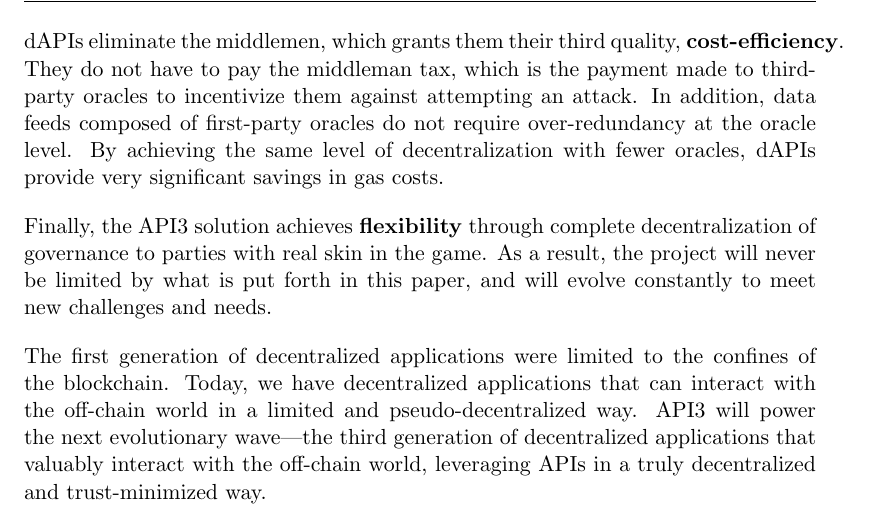
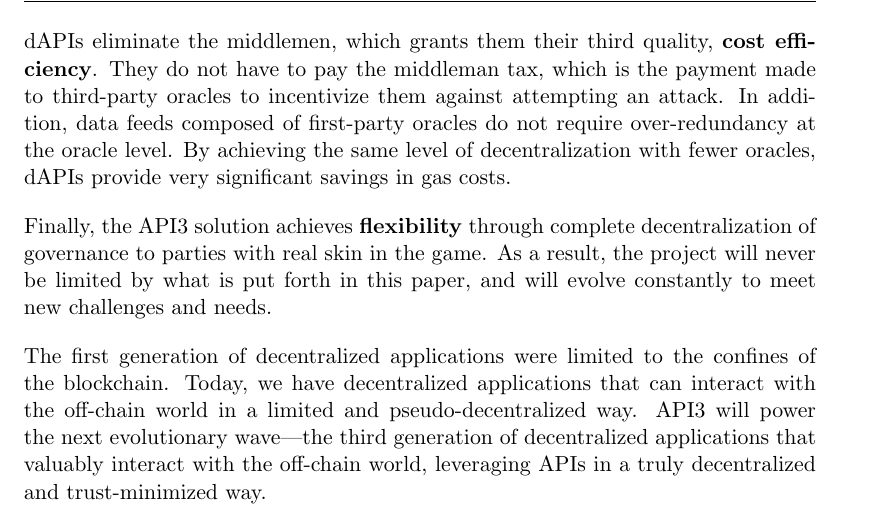
Before and after one commit to api3dao/api3-whitepaper, a LaTeX paper (api3-whitepaper.tex): part of page 35 of 39, cut so that both start at the same text. Compiled offline with pdfLaTeX.

Commit message:
Remove the dash that prevents line break

```diff
--- a/api3-whitepaper.tex
+++ b/api3-whitepaper.tex
@@ -908,7 +908,7 @@
 Paired with a stateless node design that is not easily affected by bugs or adverse network conditions, API3 oracles are engineered for robustness.
 Moreover, the dAPIs will be governed by a DAO that maintains a self-regulating balance of risk and reward through well-engineered incentives, which provides a robust risk mitigation framework.
 
-dAPIs eliminate the middlemen, which grants them their third quality, \textbf{cost-efficiency}.
+dAPIs eliminate the middlemen, which grants them their third quality, \textbf{cost efficiency}.
 They do not have to pay the middleman tax, which is the payment made to third-party oracles to incentivize them against attempting an attack.
 In addition, data feeds composed of first-party oracles do not require over-redundancy at the oracle level.
 By achieving the same level of decentralization with fewer oracles, dAPIs provide very significant savings in gas costs.
```
